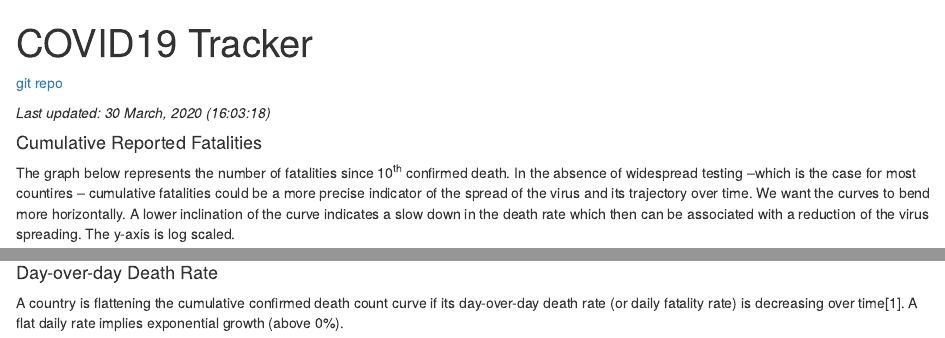
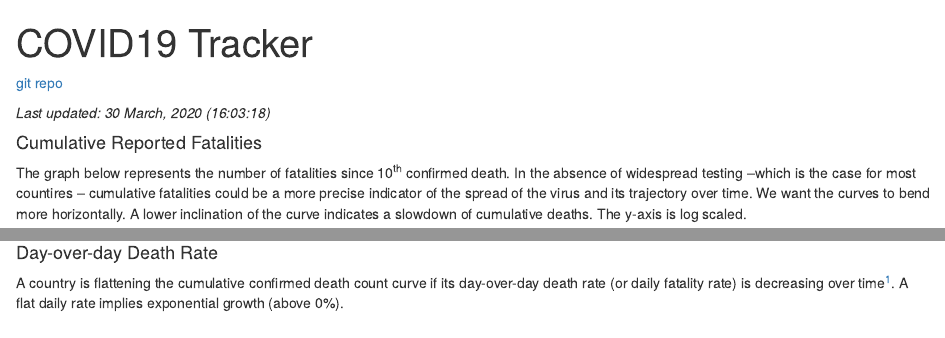
Before and after one commit to jdemello/covid19_tracker, an R Markdown document (docs/index.Rmd): the page in a window 1100 px wide, from its top, and a second part further down, joined at a grey line. Rendered offline with R 4.5, knitr and Pandoc, with nearby package versions; a font, style sheet, LaTeX package, included part or bibliography that could not be used is replaced or left out.

Commit message:
update footnote

````diff
--- a/docs/index.Rmd
+++ b/docs/index.Rmd
@@ -22,7 +22,7 @@ _Last updated: `r format(Sys.time(), "%d %B, %Y (%H:%M:%S)")`_
 
 #### Cumulative Reported Fatalities
 
-The graph below represents the number of fatalities since 10<sup>th</sup> confirmed death. In the absence of widespread testing --which is the case for most countires -- cumulative fatalities could be a more precise indicator of the spread of the virus and its trajectory over time. We want the curves to bend more horizontally. A lower inclination of the curve indicates a slow down in the death rate which then can be associated with a reduction of the virus spreading. The y-axis is log scaled.
+The graph below represents the number of fatalities since 10<sup>th</sup> confirmed death. In the absence of widespread testing --which is the case for most countires -- cumulative fatalities could be a more precise indicator of the spread of the virus and its trajectory over time. We want the curves to bend more horizontally. A lower inclination of the curve indicates a slowdown of cumulative deaths. The y-axis is log scaled.
 
 ```{r}
 fig <- readRDS("../figures/deaths_acc.RDS")
@@ -58,7 +58,7 @@ fig
 
 #### Day-over-day Death Rate
 
-A country is flattening the cumulative confirmed death count curve if its day-over-day death rate (or daily fatality rate) is decreasing over time[1]. A flat daily rate implies exponential growth (above 0%).
+A country is flattening the cumulative confirmed death count curve if its day-over-day death rate (or daily fatality rate) is decreasing over time[^1]. A flat daily rate implies exponential growth (above 0%).
 
 ```{r}
 fig <- readRDS("../figures/death_rate.RDS")
````
